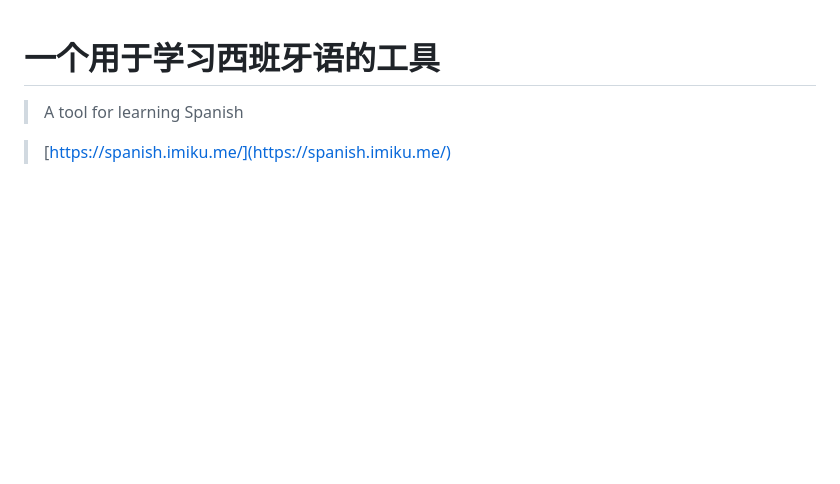
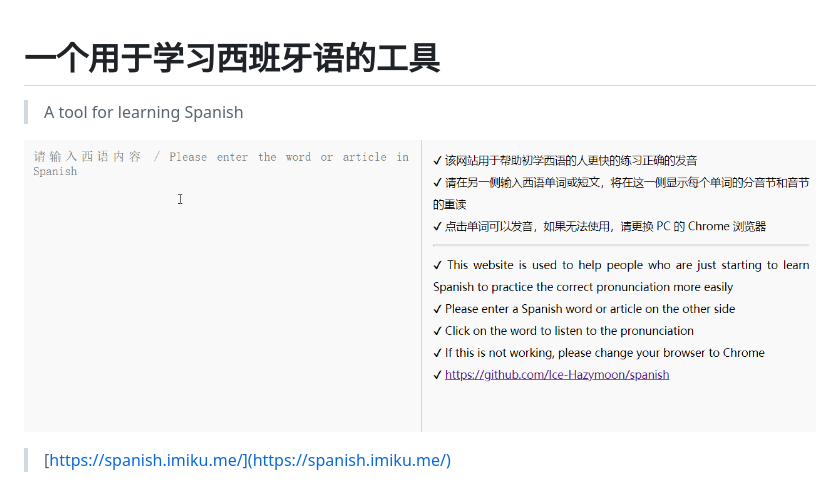
Before and after one commit to Ice-Hazymoon/spanish, a Markdown page: README.md, the part around the change. Rendered like a GitHub page; pictures changed too: gif.gif (added); blank space fills up the shorter version.

```diff
--- a/README.md
+++ b/README.md
@@ -1,6 +1,8 @@
 # 一个用于学习西班牙语的工具
 
 > A tool for learning Spanish
+
+![](./gif.gif)
 
 > [https://spanish.imiku.me/](https://spanish.imiku.me/)
 
```
